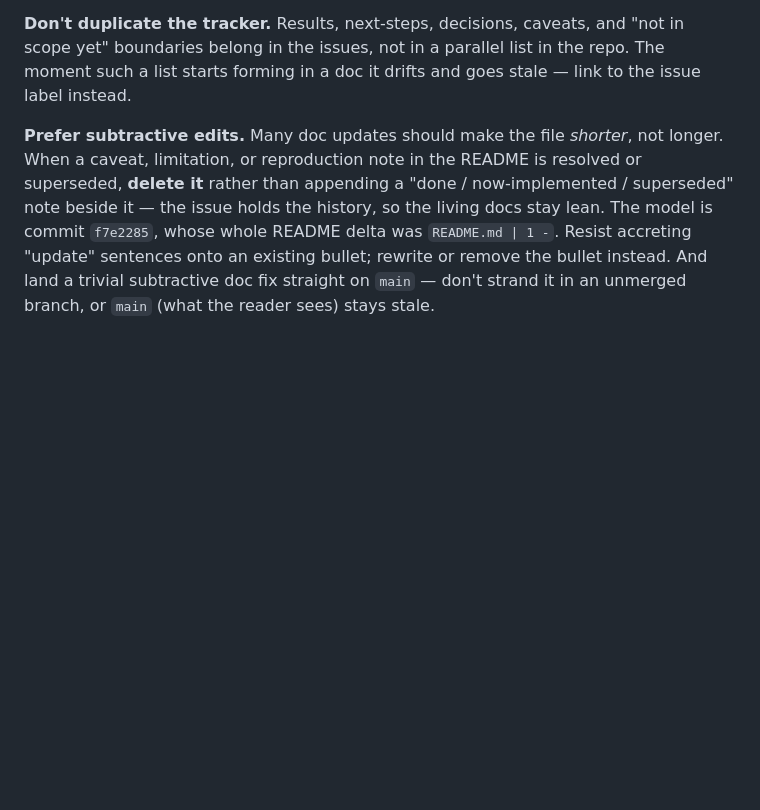
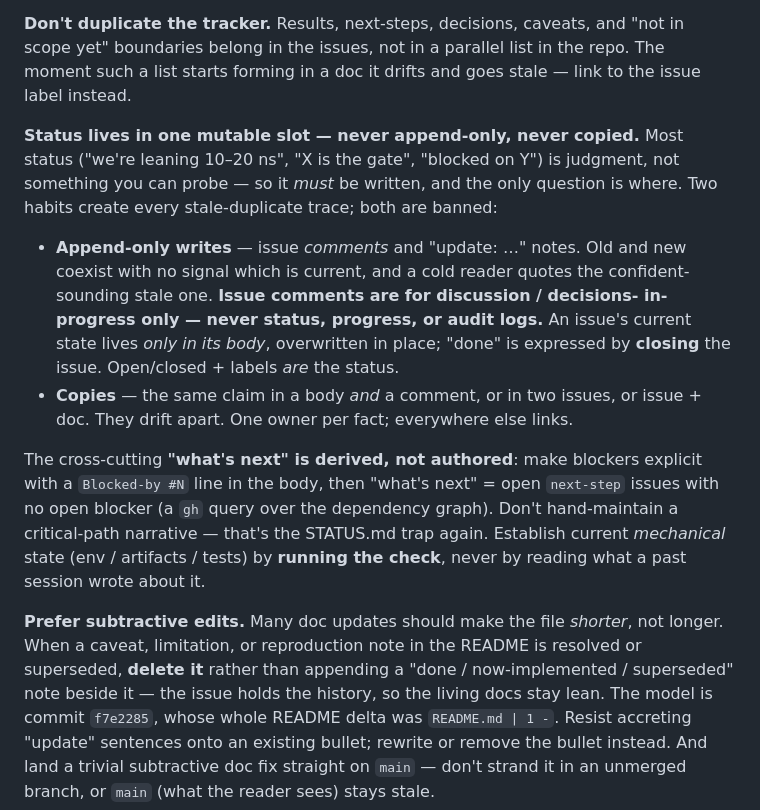
Before and after one commit to xag/asyn-oligomer-screen, a Markdown page: CLAUDE.md, the part around the change. GitHub-like rendering; blank space fills up the shorter version.

Commit message:
CLAUDE.md: status in one mutable slot — comments discussion-only, what's-next derived from Blocked-by
Codifies the doc-system rule that ends stale-status duplication: status lives in
issue bodies (overwritten in place) + labels + open/closed, never in append-only
comments or copies; cross-cutting "what's next" is derived from `Blocked-by #N`
edges; mechanical state is established by running a check, not by reading prose.
Same discipline as the no-status-in-memory rule, applied to the tracker.

Co-Authored-By: Claude Opus 4.8 <noreply@anthropic.com>

```diff
--- a/CLAUDE.md
+++ b/CLAUDE.md
@@ -38,6 +38,26 @@ layers it touches, **in the same change set**:
 repo. The moment such a list starts forming in a doc it drifts and goes stale —
 link to the issue label instead.
 
+**Status lives in one mutable slot — never append-only, never copied.** Most
+status ("we're leaning 10–20 ns", "X is the gate", "blocked on Y") is judgment,
+not something you can probe — so it *must* be written, and the only question is
+where. Two habits create every stale-duplicate trace; both are banned:
+- **Append-only writes** — issue *comments* and "update: …" notes. Old and new
+  coexist with no signal which is current, and a cold reader quotes the
+  confident-sounding stale one. **Issue comments are for discussion / decisions-
+  in-progress only — never status, progress, or audit logs.** An issue's current
+  state lives *only in its body*, overwritten in place; "done" is expressed by
+  **closing** the issue. Open/closed + labels *are* the status.
+- **Copies** — the same claim in a body *and* a comment, or in two issues, or
+  issue + doc. They drift apart. One owner per fact; everywhere else links.
+
+The cross-cutting **"what's next" is derived, not authored**: make blockers
+explicit with a `Blocked-by #N` line in the body, then "what's next" = open
+`next-step` issues with no open blocker (a `gh` query over the dependency graph).
+Don't hand-maintain a critical-path narrative — that's the STATUS.md trap again.
+Establish current *mechanical* state (env / artifacts / tests) by **running the
+check**, never by reading what a past session wrote about it.
+
 **Prefer subtractive edits.** Many doc updates should make the file *shorter*,
 not longer. When a caveat, limitation, or reproduction note in the README is
 resolved or superseded, **delete it** rather than appending a "done /
```
